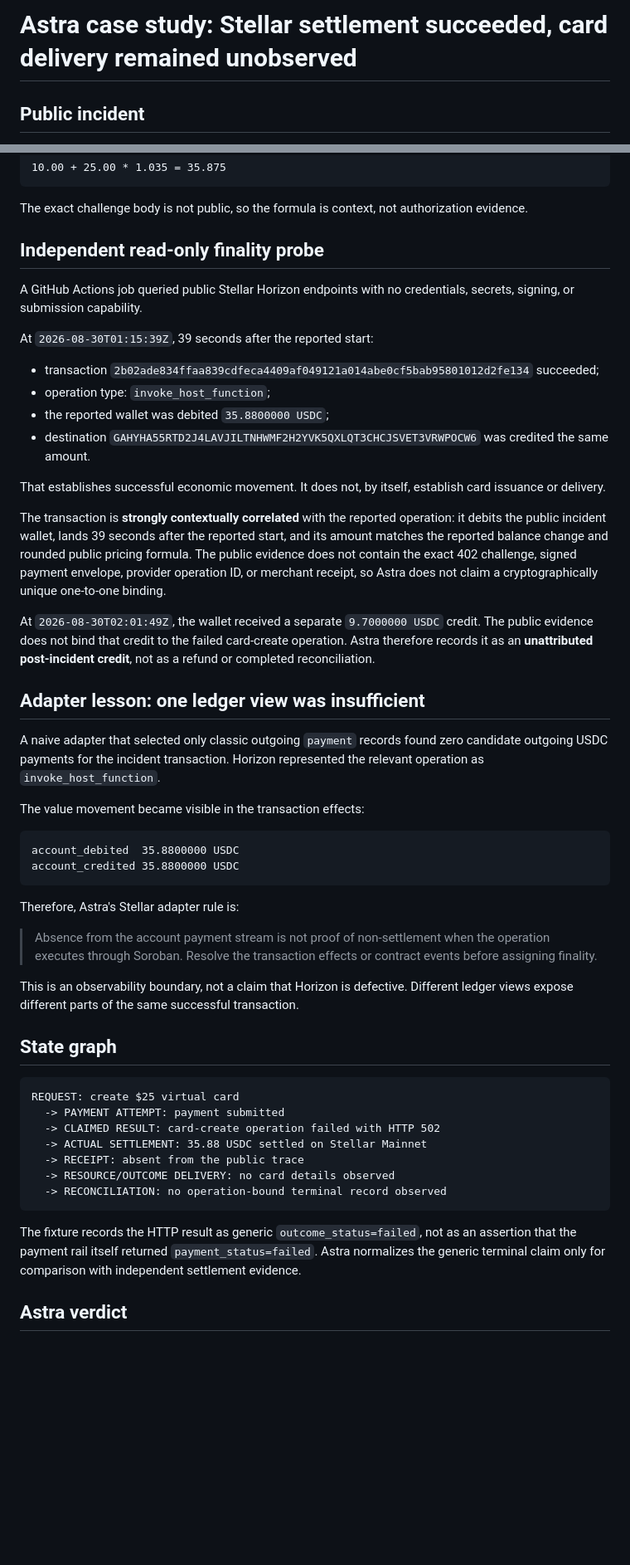
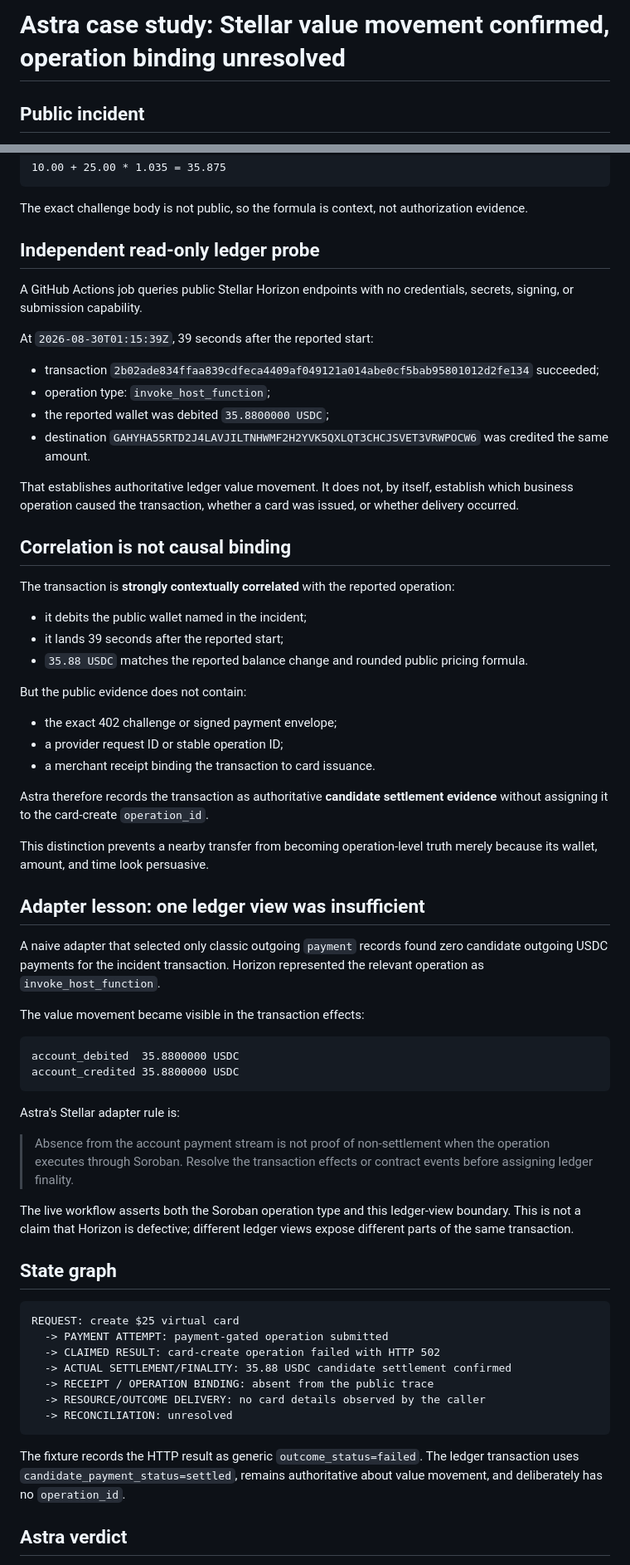
Before and after one commit to safal207/safal207-AgentProof-AI, a Markdown page: docs/astra-asgcard-stellar-incident.md, 2 parts joined by grey strips. Shown at 83% size. Drawn GitHub-style; blank space fills up the shorter version.

Commit message:
docs: reframe ASG case as settlement-attribution gap

````diff
--- a/docs/astra-asgcard-stellar-incident.md
+++ b/docs/astra-asgcard-stellar-incident.md
@@ -1,4 +1,4 @@
-# Astra case study: Stellar settlement succeeded, card delivery remained unobserved
+# Astra case study: Stellar value movement confirmed, operation binding unresolved
 
 ## Public incident
 
@@ -30,9 +30,9 @@ Its published pricing is `$10` for card creation plus `3.5%` on the load. For a
 
 The exact challenge body is not public, so the formula is context, not authorization evidence.
 
-## Independent read-only finality probe
+## Independent read-only ledger probe
 
-A GitHub Actions job queried public Stellar Horizon endpoints with no credentials, secrets, signing, or submission capability.
+A GitHub Actions job queries public Stellar Horizon endpoints with no credentials, secrets, signing, or submission capability.
 
 At `2026-08-30T01:15:39Z`, 39 seconds after the reported start:
 
@@ -41,11 +41,25 @@ At `2026-08-30T01:15:39Z`, 39 seconds after the reported start:
 - the reported wallet was debited `35.8800000 USDC`;
 - destination `GAHYHA55RTD2J4LAVJILTNHWMF2H2YVK5QXLQT3CHCJSVET3VRWPOCW6` was credited the same amount.
 
-That establishes successful economic movement. It does not, by itself, establish card issuance or delivery.
+That establishes authoritative ledger value movement. It does not, by itself, establish which business operation caused the transaction, whether a card was issued, or whether delivery occurred.
 
-The transaction is **strongly contextually correlated** with the reported operation: it debits the public incident wallet, lands 39 seconds after the reported start, and its amount matches the reported balance change and rounded public pricing formula. The public evidence does not contain the exact 402 challenge, signed payment envelope, provider operation ID, or merchant receipt, so Astra does not claim a cryptographically unique one-to-one binding.
+## Correlation is not causal binding
 
-At `2026-08-30T02:01:49Z`, the wallet received a separate `9.7000000 USDC` credit. The public evidence does not bind that credit to the failed card-create operation. Astra therefore records it as an **unattributed post-incident credit**, not as a refund or completed reconciliation.
+The transaction is **strongly contextually correlated** with the reported operation:
+
+- it debits the public wallet named in the incident;
+- it lands 39 seconds after the reported start;
+- `35.88 USDC` matches the reported balance change and rounded public pricing formula.
+
+But the public evidence does not contain:
+
+- the exact 402 challenge or signed payment envelope;
+- a provider request ID or stable operation ID;
+- a merchant receipt binding the transaction to card issuance.
+
+Astra therefore records the transaction as authoritative **candidate settlement evidence** without assigning it to the card-create `operation_id`.
+
+This distinction prevents a nearby transfer from becoming operation-level truth merely because its wallet, amount, and time look persuasive.
 
 ## Adapter lesson: one ledger view was insufficient
 
@@ -58,25 +72,25 @@ account_debited  35.8800000 USDC
 account_credited 35.8800000 USDC
 ```
 
-Therefore, Astra's Stellar adapter rule is:
+Astra's Stellar adapter rule is:
 
-> Absence from the account payment stream is not proof of non-settlement when the operation executes through Soroban. Resolve the transaction effects or contract events before assigning finality.
+> Absence from the account payment stream is not proof of non-settlement when the operation executes through Soroban. Resolve the transaction effects or contract events before assigning ledger finality.
 
-This is an observability boundary, not a claim that Horizon is defective. Different ledger views expose different parts of the same successful transaction.
+The live workflow asserts both the Soroban operation type and this ledger-view boundary. This is not a claim that Horizon is defective; different ledger views expose different parts of the same transaction.
 
 ## State graph
 
 ```text
 REQUEST: create $25 virtual card
-  -> PAYMENT ATTEMPT: payment submitted
+  -> PAYMENT ATTEMPT: payment-gated operation submitted
   -> CLAIMED RESULT: card-create operation failed with HTTP 502
-  -> ACTUAL SETTLEMENT: 35.88 USDC settled on Stellar Mainnet
-  -> RECEIPT: absent from the public trace
-  -> RESOURCE/OUTCOME DELIVERY: no card details observed
-  -> RECONCILIATION: no operation-bound terminal record observed
+  -> ACTUAL SETTLEMENT/FINALITY: 35.88 USDC candidate settlement confirmed
+  -> RECEIPT / OPERATION BINDING: absent from the public trace
+  -> RESOURCE/OUTCOME DELIVERY: no card details observed by the caller
+  -> RECONCILIATION: unresolved
 ```
 
-The fixture records the HTTP result as generic `outcome_status=failed`, not as an assertion that the payment rail itself returned `payment_status=failed`. Astra normalizes the generic terminal claim only for comparison with independent settlement evidence.
+The fixture records the HTTP result as generic `outcome_status=failed`. The ledger transaction uses `candidate_payment_status=settled`, remains authoritative about value movement, and deliberately has no `operation_id`.
 
 ## Astra verdict
 
````
Also changed, not shown: other parts of docs/astra-asgcard-stellar-incident.md (+20 -7 lines).
